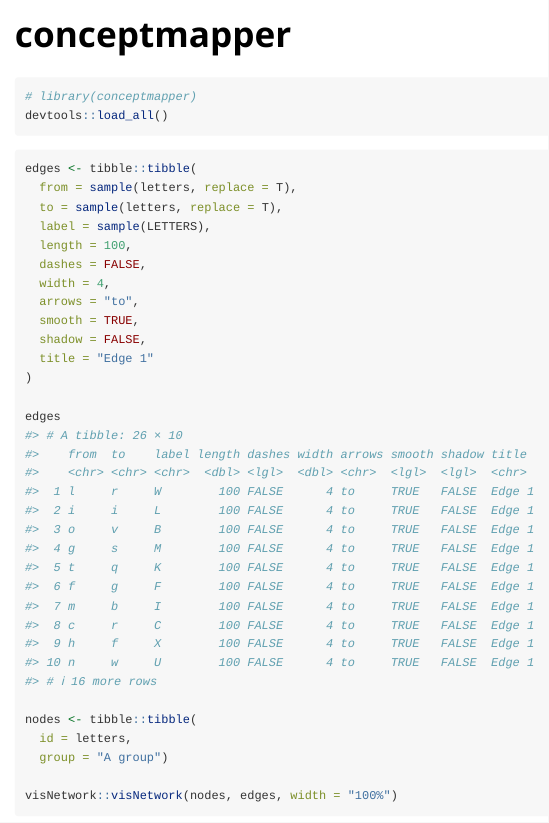
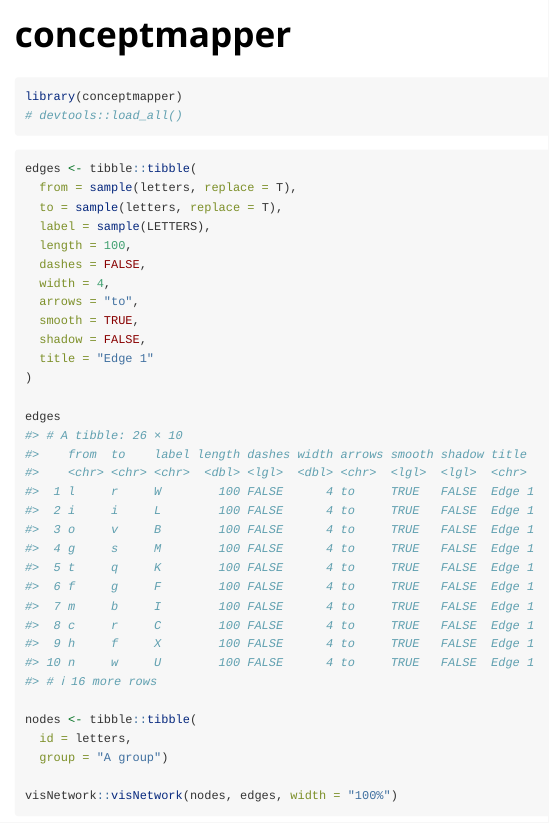
Before and after one commit to JamesHWade/conceptmapper, an R Markdown document (vignettes/conceptmapper.Rmd): the page in a window 1100 px wide, from its top. Rendered offline with R 4.5, knitr and Pandoc, with nearby package versions; code that draws random numbers runs with fixed seeds of ours.

Commit message:
tweak vignette

````diff
--- a/vignettes/conceptmapper.Rmd
+++ b/vignettes/conceptmapper.Rmd
@@ -15,8 +15,8 @@ knitr::opts_chunk$set(
 ```
 
 ```{r setup}
-# library(conceptmapper)
-devtools::load_all()
+library(conceptmapper)
+# devtools::load_all()
 ```
 
 ```{r}
````
